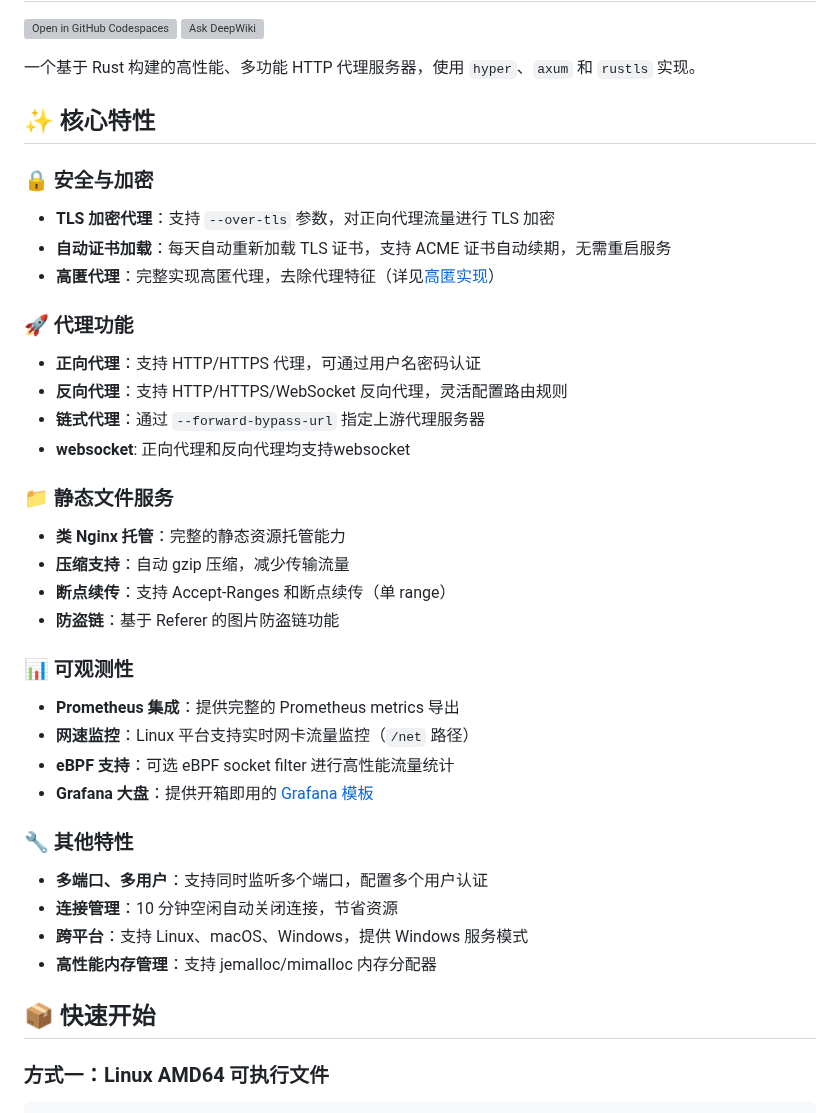
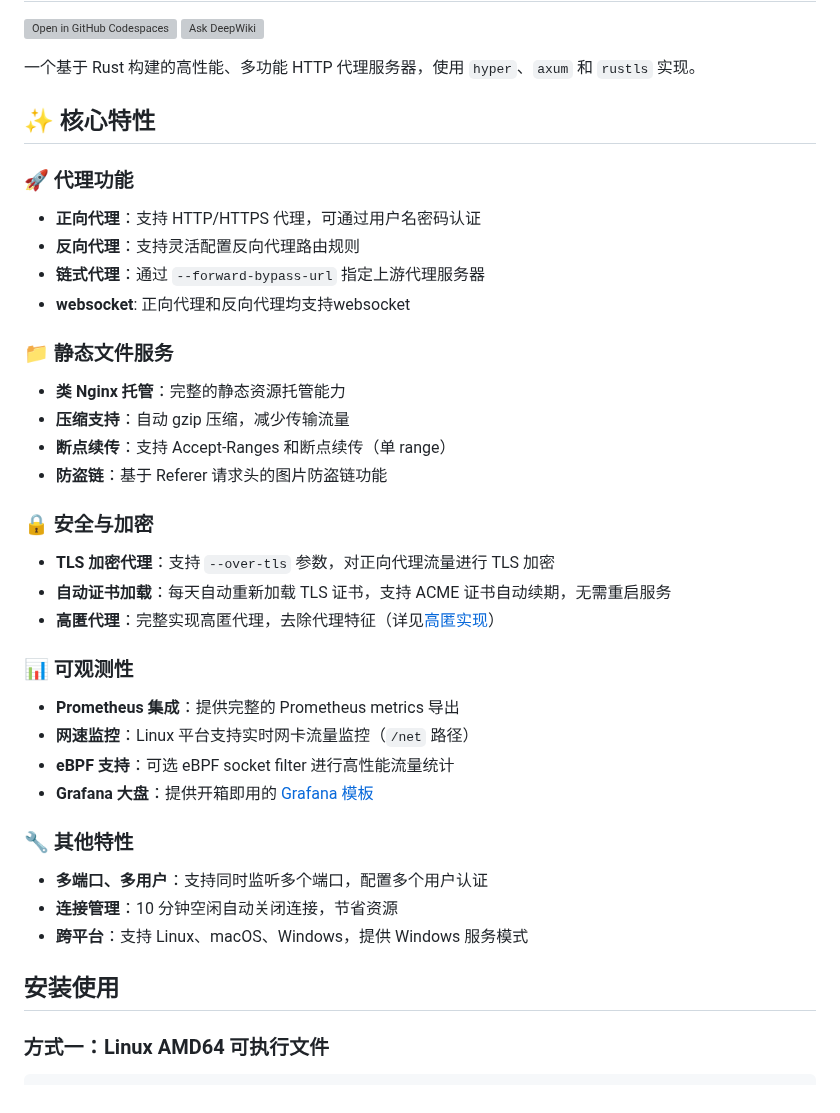
Before and after one commit to arloor/rust_http_proxy, a Markdown page: README.md, the part around one of its changes. Rendered like a GitHub page; grey boxes are pictures that could not be loaded.

Commit message:
调整 README.md，优化安全与加密部分的结构，增强可读性

```diff
--- a/README.md
+++ b/README.md
@@ -7,16 +7,10 @@
 
 ## ✨ 核心特性
 
-### 🔒 安全与加密
-
-- **TLS 加密代理**：支持 `--over-tls` 参数，对正向代理流量进行 TLS 加密
-- **自动证书加载**：每天自动重新加载 TLS 证书，支持 ACME 证书自动续期，无需重启服务
-- **高匿代理**：完整实现高匿代理，去除代理特征（详见[高匿实现](#高匿实现)）
-
 ### 🚀 代理功能
 
 - **正向代理**：支持 HTTP/HTTPS 代理，可通过用户名密码认证
-- **反向代理**：支持 HTTP/HTTPS/WebSocket 反向代理，灵活配置路由规则
+- **反向代理**：支持灵活配置反向代理路由规则
 - **链式代理**：通过 `--forward-bypass-url` 指定上游代理服务器
 - **websocket**: 正向代理和反向代理均支持websocket
 
@@ -25,7 +19,13 @@
 - **类 Nginx 托管**：完整的静态资源托管能力
 - **压缩支持**：自动 gzip 压缩，减少传输流量
 - **断点续传**：支持 Accept-Ranges 和断点续传（单 range）
-- **防盗链**：基于 Referer 的图片防盗链功能
+- **防盗链**：基于 Referer 请求头的图片防盗链功能
+
+### 🔒 安全与加密
+
+- **TLS 加密代理**：支持 `--over-tls` 参数，对正向代理流量进行 TLS 加密
+- **自动证书加载**：每天自动重新加载 TLS 证书，支持 ACME 证书自动续期，无需重启服务
+- **高匿代理**：完整实现高匿代理，去除代理特征（详见[高匿实现](#高匿实现)）
 
 ### 📊 可观测性
 
@@ -39,9 +39,8 @@
 - **多端口、多用户**：支持同时监听多个端口，配置多个用户认证
 - **连接管理**：10 分钟空闲自动关闭连接，节省资源
 - **跨平台**：支持 Linux、macOS、Windows，提供 Windows 服务模式
-- **高性能内存管理**：支持 jemalloc/mimalloc 内存分配器
 
-## 📦 快速开始
+## 安装使用
 
 ### 方式一：Linux AMD64 可执行文件
 
```
Also changed, not shown: other parts of README.md (+0 -5 lines).
